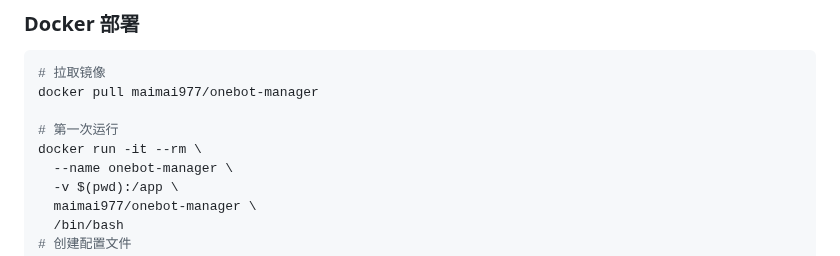
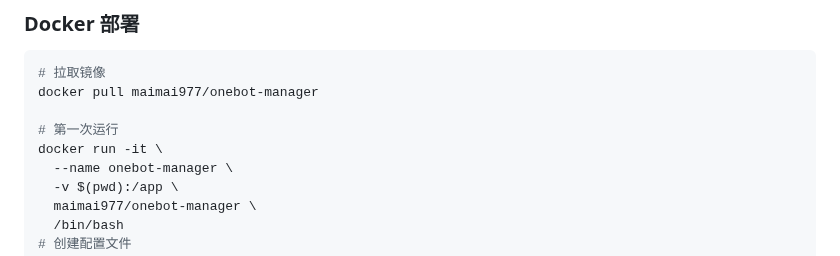
Before and after one commit to xhzngm/onebot-manager, a Markdown page: README.md, the part around the change. GitHub-like rendering.

Commit message:
Update README.md
Signed-off-by: maimai <127184211+xhzngm@users.noreply.github.com>

```diff
--- a/README.md
+++ b/README.md
@@ -104,7 +104,7 @@ noed .
 docker pull maimai977/onebot-manager
 
 # 第一次运行
-docker run -it --rm \
+docker run -it \
   --name onebot-manager \
   -v $(pwd):/app \
   maimai977/onebot-manager \
```
